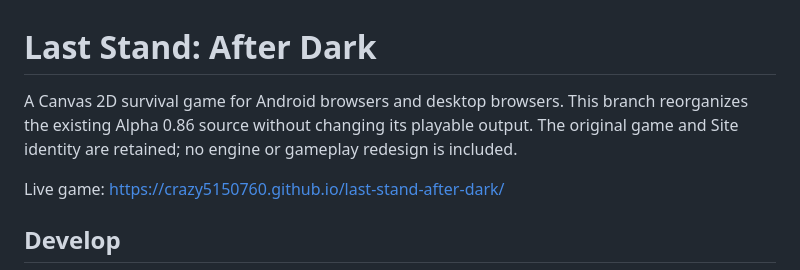
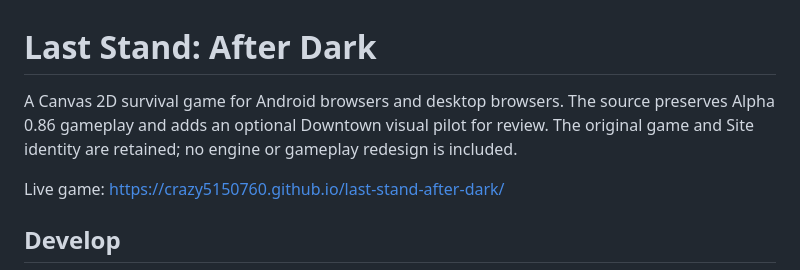
Before and after one commit to crazy5150760/last-stand-after-dark, a Markdown page: README.md, the part around the change. Rendered like a GitHub page.

Commit message:
Clarify visual pilot scope in README

```diff
--- a/README.md
+++ b/README.md
@@ -1,9 +1,9 @@
 # Last Stand: After Dark
 
-A Canvas 2D survival game for Android browsers and desktop browsers. This branch
-reorganizes the existing Alpha 0.86 source without changing its playable output.
-The original game and Site identity are retained; no engine or gameplay redesign
-is included.
+A Canvas 2D survival game for Android browsers and desktop browsers. The source
+preserves Alpha 0.86 gameplay and adds an optional Downtown visual pilot for
+review. The original game and Site identity are retained; no engine or gameplay
+redesign is included.
 
 Live game: https://crazy5150760.github.io/last-stand-after-dark/
 
```
